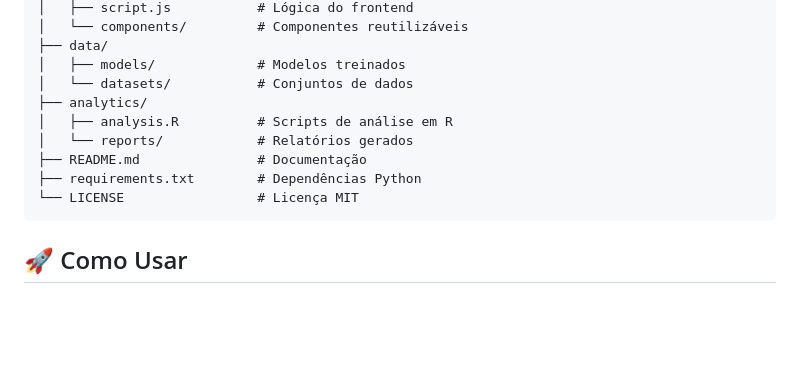
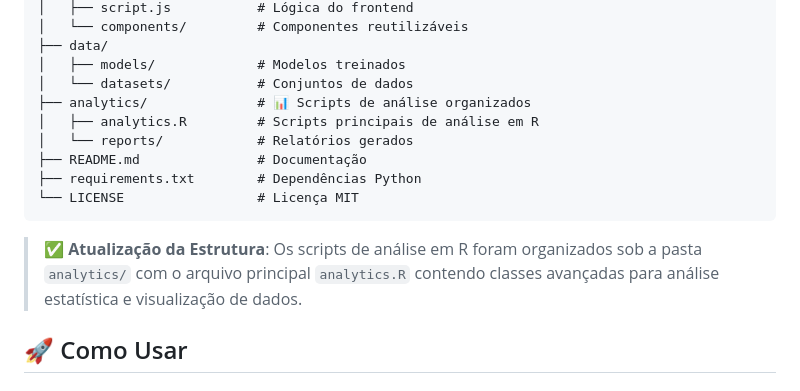
Before and after one commit to galafis/Conversational-AI-Platform, a Markdown page: README.md, the part around the change printed below. Drawn GitHub-style; blank space fills up the shorter version.

Commit message:
docs: update README - verify analytics/ folder structuredocs: update README to reflect analytics/ folder structuredocs: update README to reflect analytics/ folder structureUpdate README.md
✅ Verified and documented analytics/analytics.R structure
- Updated project structure diagram to show correct analytics.R file location
- Added visual confirmation that R analytics scripts are properly organized under analytics/
- Included note about the organizational update and analytics capabilities

Confirms that the analytics structure is correctly implemented with:
- analytics/analytics.R: Advanced analytics class with statistical analysis and visualization
- Proper folder organization for analytics scripts and future reports/

````diff
--- a/README.md
+++ b/README.md
@@ -56,13 +55,15 @@ Conversational-AI-Platform/
 ├── data/
 │   ├── models/             # Modelos treinados
 │   └── datasets/           # Conjuntos de dados
-├── analytics/
-│   ├── analysis.R          # Scripts de análise em R
+├── analytics/              # 📊 Scripts de análise organizados
+│   ├── analytics.R         # Scripts principais de análise em R
 │   └── reports/            # Relatórios gerados
 ├── README.md               # Documentação
 ├── requirements.txt        # Dependências Python
 └── LICENSE                 # Licença MIT
 ```
+
+> ✅ **Atualização da Estrutura**: Os scripts de análise em R foram organizados sob a pasta `analytics/` com o arquivo principal `analytics.R` contendo classes avançadas para análise estatística e visualização de dados.
 
 ## 🚀 Como Usar
 
````
Also changed, not shown: other parts of README.md (+6 -3 lines).
